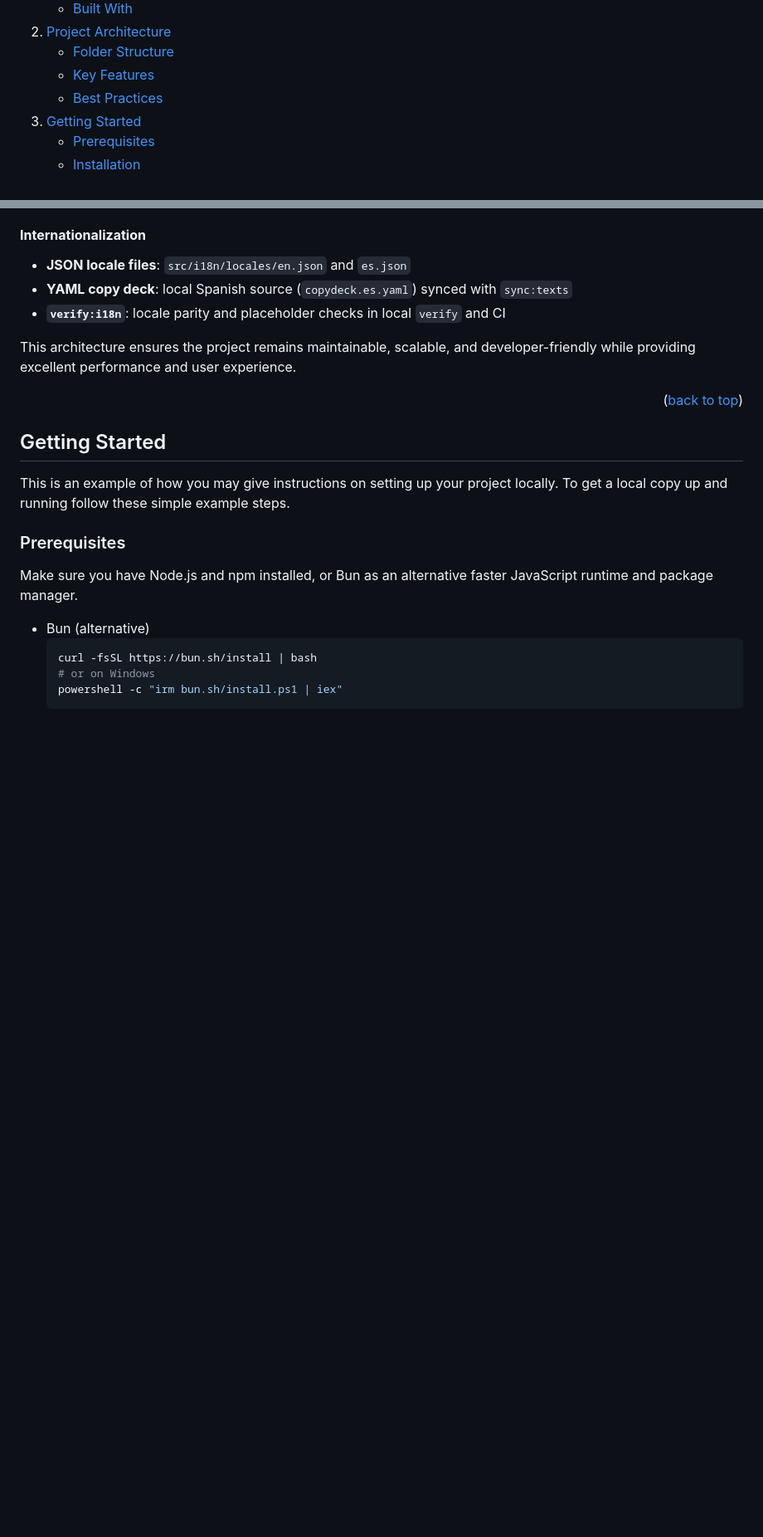
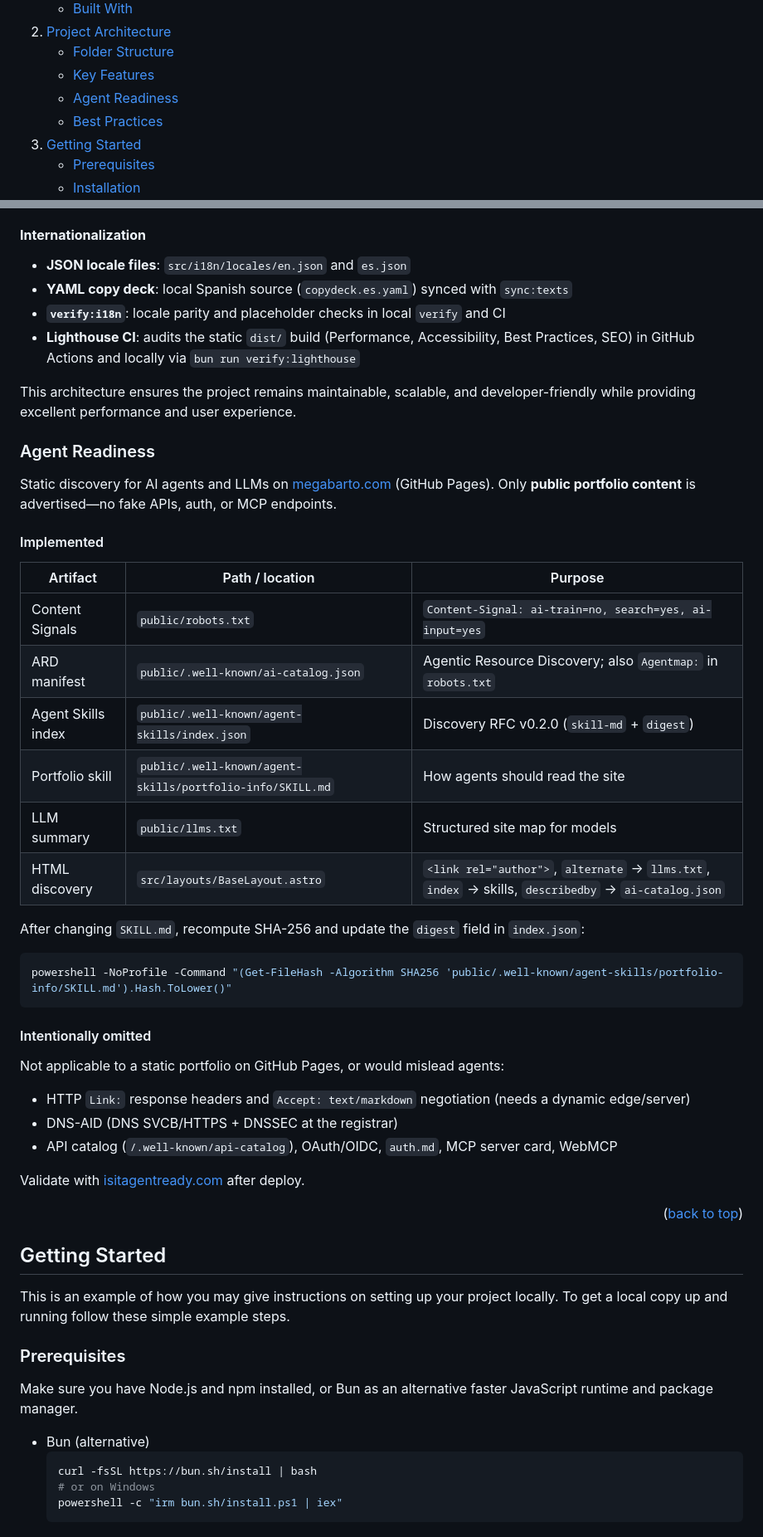
Before and after one commit to Mega-Barto/Mega-Barto.github.io, a Markdown page: README.MD, 2 parts joined by grey strips. Shown at 83% size. Drawn GitHub-style; folded sections open; blank space fills up the shorter version.

Commit message:
docs: document agent readiness and Lighthouse workflow
Co-authored-by: Cursor <cursoragent@cursor.com>

````diff
--- a/README.MD
+++ b/README.MD
@@ -58,6 +58,7 @@
       <ul>
         <li><a href="#folder-structure">Folder Structure</a></li>
         <li><a href="#key-features">Key Features</a></li>
+        <li><a href="#agent-readiness">Agent Readiness</a></li>
         <li><a href="#best-practices">Best Practices</a></li>
       </ul>
     </li>
@@ -189,8 +190,40 @@ src/
 - **JSON locale files**: `src/i18n/locales/en.json` and `es.json`
 - **YAML copy deck**: local Spanish source (`copydeck.es.yaml`) synced with `sync:texts`
 - **`verify:i18n`**: locale parity and placeholder checks in local `verify` and CI
+- **Lighthouse CI**: audits the static `dist/` build (Performance, Accessibility, Best Practices, SEO) in GitHub Actions and locally via `bun run verify:lighthouse`
 
 This architecture ensures the project remains maintainable, scalable, and developer-friendly while providing excellent performance and user experience.
+
+### Agent Readiness
+
+Static discovery for AI agents and LLMs on [megabarto.com](https://megabarto.com) (GitHub Pages). Only **public portfolio content** is advertised—no fake APIs, auth, or MCP endpoints.
+
+#### Implemented
+
+| Artifact | Path / location | Purpose |
+|----------|-----------------|--------|
+| Content Signals | `public/robots.txt` | `Content-Signal: ai-train=no, search=yes, ai-input=yes` |
+| ARD manifest | `public/.well-known/ai-catalog.json` | Agentic Resource Discovery; also `Agentmap:` in `robots.txt` |
+| Agent Skills index | `public/.well-known/agent-skills/index.json` | Discovery RFC v0.2.0 (`skill-md` + `digest`) |
+| Portfolio skill | `public/.well-known/agent-skills/portfolio-info/SKILL.md` | How agents should read the site |
+| LLM summary | `public/llms.txt` | Structured site map for models |
+| HTML discovery | `src/layouts/BaseLayout.astro` | `<link rel="author">`, `alternate` → `llms.txt`, `index` → skills, `describedby` → `ai-catalog.json` |
+
+After changing `SKILL.md`, recompute SHA-256 and update the `digest` field in `index.json`:
+
+```sh
+powershell -NoProfile -Command "(Get-FileHash -Algorithm SHA256 'public/.well-known/agent-skills/portfolio-info/SKILL.md').Hash.ToLower()"
+```
+
+#### Intentionally omitted
+
+Not applicable to a static portfolio on GitHub Pages, or would mislead agents:
+
+- HTTP `Link:` response headers and `Accept: text/markdown` negotiation (needs a dynamic edge/server)
+- DNS-AID (DNS SVCB/HTTPS + DNSSEC at the registrar)
+- API catalog (`/.well-known/api-catalog`), OAuth/OIDC, `auth.md`, MCP server card, WebMCP
+
+Validate with [isitagentready.com](https://isitagentready.com/) after deploy.
 
 <p align="right">(<a href="#readme-top">back to top</a>)</p>
 
````
Also changed, not shown: other parts of README.MD (+8 -0 lines).
